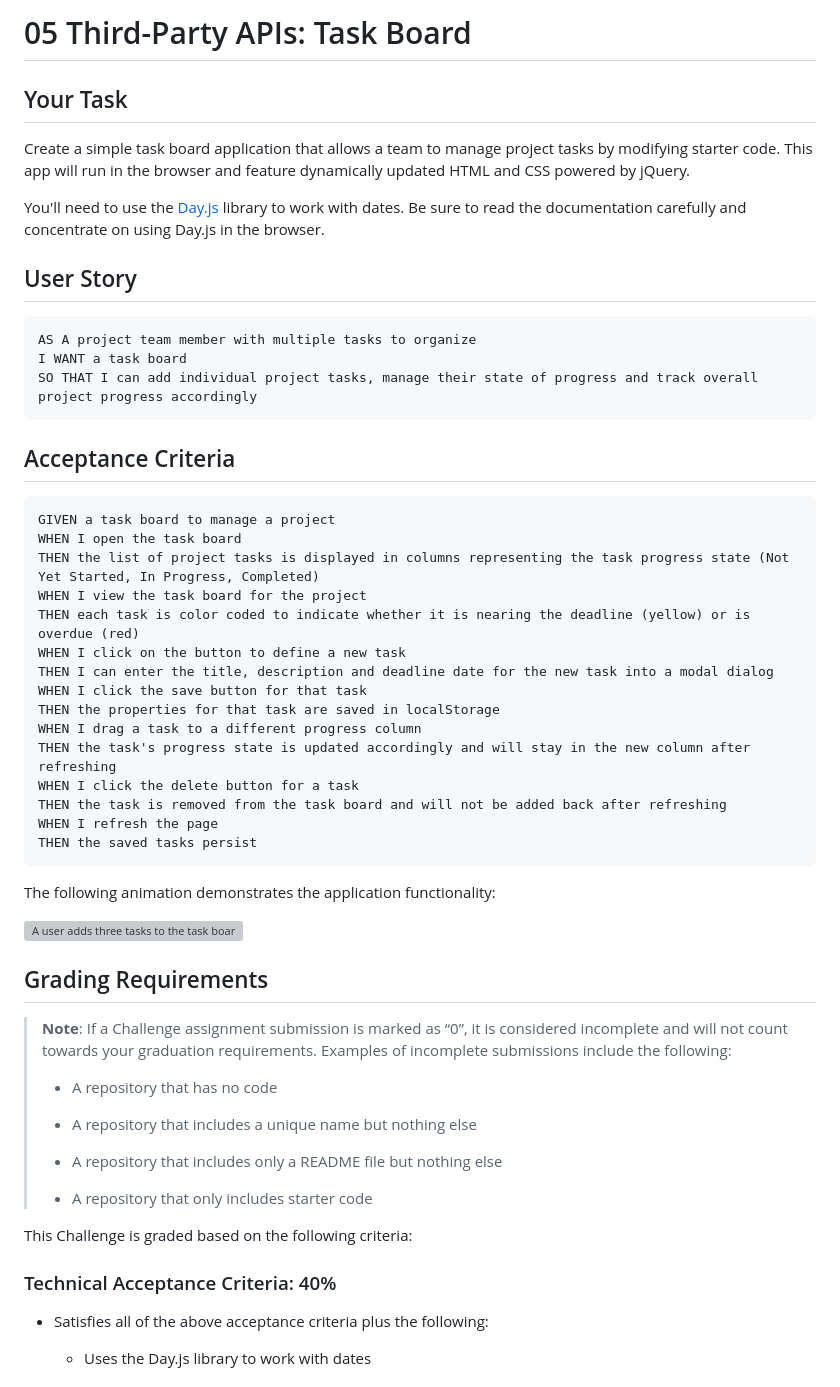
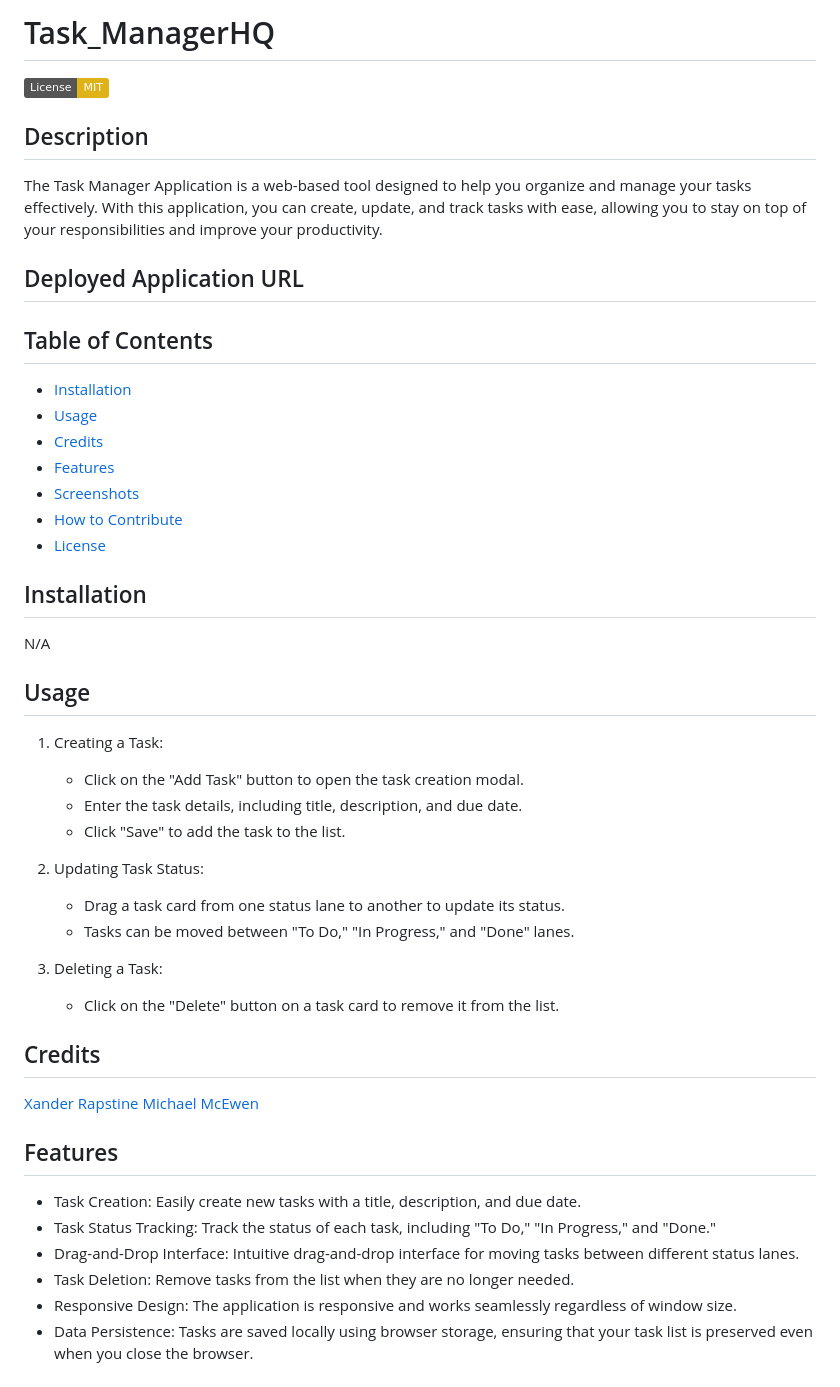
Before and after one commit to harrismhurley/Task_ManagerHQ, a Markdown page: README.md, the part around the change printed below. Rendered like a GitHub page; badges without logos; grey boxes are pictures that could not be loaded.

Commit message:
added readme, still need link for it

````diff
--- a/README.md
+++ b/README.md
@@ -1,60 +1,51 @@
-# 05 Third-Party APIs: Task Board
+# Task_ManagerHQ
 
-## Your Task
+![License: MIT](https://img.shields.io/badge/License-MIT-yellow.svg)
+## Description
 
-Create a simple task board application that allows a team to manage project tasks by modifying starter code. This app will run in the browser and feature dynamically updated HTML and CSS powered by jQuery.
+The Task Manager Application is a web-based tool designed to help you organize and manage your tasks effectively. With this application, you can create, update, and track tasks with ease, allowing you to stay on top of your responsibilities and improve your productivity.
 
-You'll need to use the [Day.js](https://day.js.org/en/) library to work with dates. Be sure to read the documentation carefully and concentrate on using Day.js in the browser.
+## Deployed Application URL
 
-## User Story
 
-```md
-AS A project team member with multiple tasks to organize
-I WANT a task board
-SO THAT I can add individual project tasks, manage their state of progress and track overall project progress accordingly
-```
+## Table of Contents
+* [Installation](#installation)
+* [Usage](#usage)
+* [Credits](#credits)
+* [Features](#features)
+* [Screenshots](#screenshots)
+* [How to Contribute](#how-to-contribute)
+* [License](#license)
 
-## Acceptance Criteria
+## Installation
 
-```md
-GIVEN a task board to manage a project
-WHEN I open the task board
-THEN the list of project tasks is displayed in columns representing the task progress state (Not Yet Started, In Progress, Completed)
-WHEN I view the task board for the project
-THEN each task is color coded to indicate whether it is nearing the deadline (yellow) or is overdue (red)
-WHEN I click on the button to define a new task
-THEN I can enter the title, description and deadline date for the new task into a modal dialog
-WHEN I click the save button for that task
-THEN the properties for that task are saved in localStorage
-WHEN I drag a task to a different progress column
-THEN the task's progress state is updated accordingly and will stay in the new column after refreshing
-WHEN I click the delete button for a task
-THEN the task is removed from the task board and will not be added back after refreshing
-WHEN I refresh the page
-THEN the saved tasks persist
-```
+N/A
 
-The following animation demonstrates the application functionality:
+## Usage
+1. Creating a Task:
+    - Click on the "Add Task" button to open the task creation modal.
+    - Enter the task details, including title, description, and due date.
+    - Click "Save" to add the task to the list.
 
-![A user adds three tasks to the task board and changes the state of two of them to in progress and then completion. The user then deletes the two cards in the done column.](./Assets/05-third-party-apis-homework-demo.gif)
+2. Updating Task Status:
+    - Drag a task card from one status lane to another to update its status.
+    - Tasks can be moved between "To Do," "In Progress," and "Done" lanes.
 
-## Grading Requirements
+3. Deleting a Task:
+    - Click on the "Delete" button on a task card to remove it from the list.
 
-> **Note**: If a Challenge assignment submission is marked as “0”, it is considered incomplete and will not count towards your graduation requirements. Examples of incomplete submissions include the following:
->
-> * A repository that has no code
->
-> * A repository that includes a unique name but nothing else
->
-> * A repository that includes only a README file but nothing else
->
-> * A repository that only includes starter code
+## Credits
 
-This Challenge is graded based on the following criteria:
+[Xander Rapstine](https://github.com/Xandromus)
+[Michael McEwen](https://github.com/mcewball13)
 
-### Technical Acceptance Criteria: 40%
+## Features
 
-* Satisfies all of the above acceptance criteria plus the following:
+- Task Creation: Easily create new tasks with a title, description, and due date.
+- Task Status Tracking: Track the status of each task, including "To Do," "In Progress," and "Done."
+- Drag-and-Drop Interface: Intuitive drag-and-drop interface for moving tasks between different status lanes.
+- Task Deletion: Remove tasks from the list when they are no longer needed.
+- Responsive Design: The application is responsive and works seamlessly regardless of window size.
+- Data Persistence: Tasks are saved locally using browser storage, ensuring that your task list is preserved even when you close the browser.
 
-  * Uses the Day.js library to work with dates
 
````
Also changed, not shown: other parts of README.md (+8 -36 lines), Images/localStorage.png (added), Images/modalSubmit.png (added), Images/taskStatus.png (added), 13 other files.
